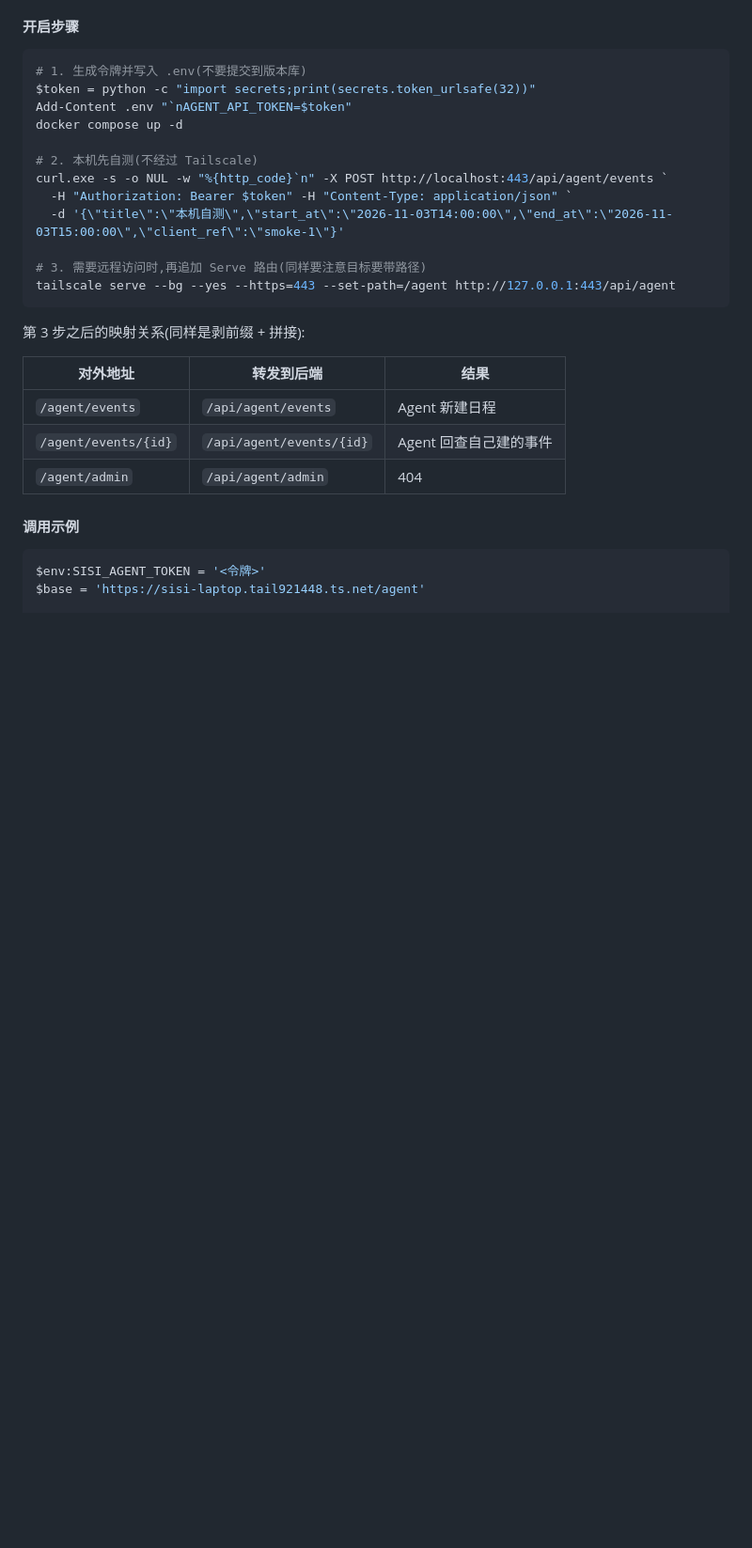
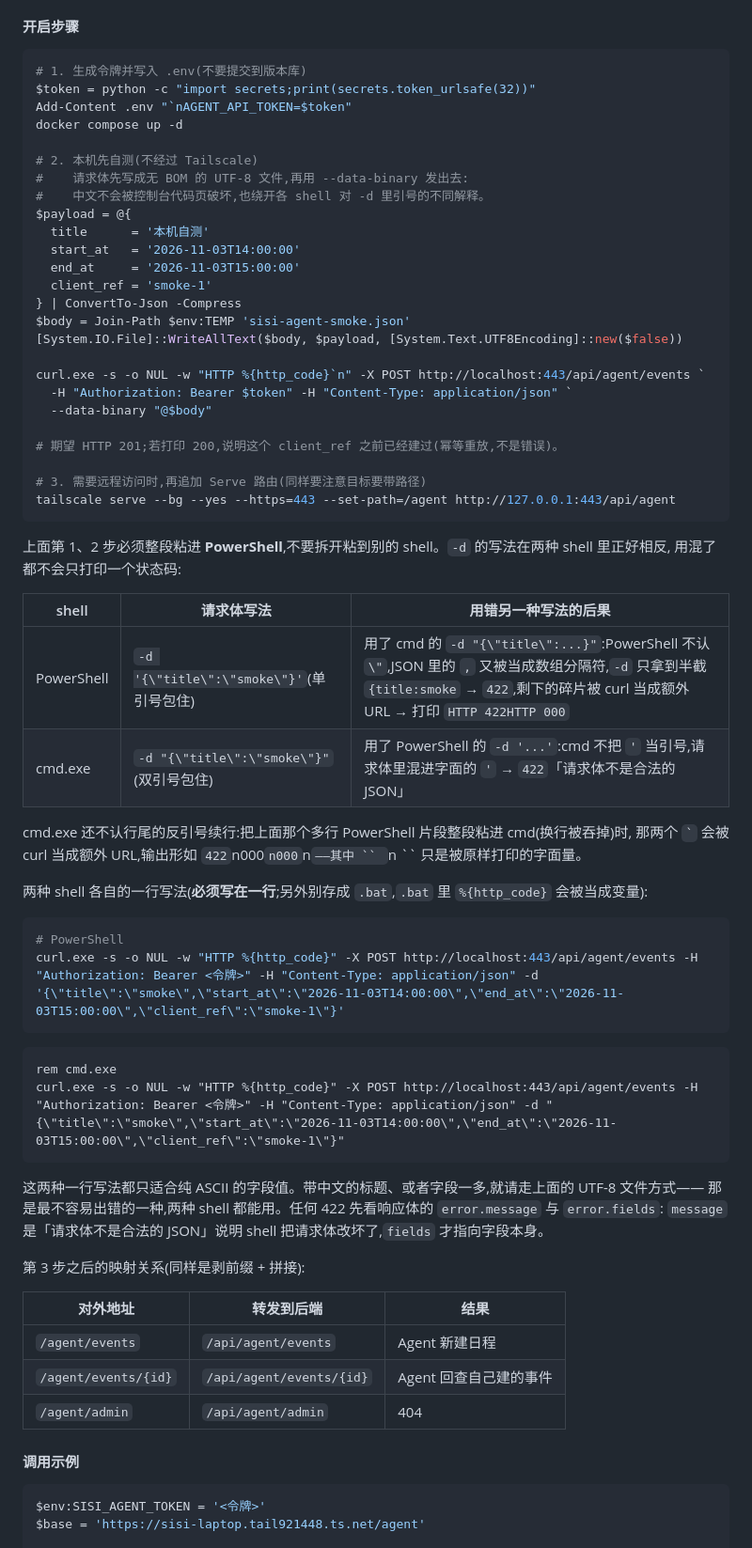
Before and after one commit to xs-www/SisiCalendar, a Markdown page: docs/部署与运维.md, the part around the change. Shown at 94% size. Rendered like a GitHub page; blank space fills up the shorter version.

Commit message:
完善 Agent 接口调用说明

````diff
--- a/docs/部署与运维.md
+++ b/docs/部署与运维.md
@@ -296,13 +296,53 @@ Add-Content .env "`nAGENT_API_TOKEN=$token"
 docker compose up -d
 
 # 2. 本机先自测(不经过 Tailscale)
-curl.exe -s -o NUL -w "%{http_code}`n" -X POST http://localhost:443/api/agent/events `
+#    请求体先写成无 BOM 的 UTF-8 文件,再用 --data-binary 发出去:
+#    中文不会被控制台代码页破坏,也绕开各 shell 对 -d 里引号的不同解释。
+$payload = @{
+  title      = '本机自测'
+  start_at   = '2026-11-03T14:00:00'
+  end_at     = '2026-11-03T15:00:00'
+  client_ref = 'smoke-1'
+} | ConvertTo-Json -Compress
+$body = Join-Path $env:TEMP 'sisi-agent-smoke.json'
+[System.IO.File]::WriteAllText($body, $payload, [System.Text.UTF8Encoding]::new($false))
+
+curl.exe -s -o NUL -w "HTTP %{http_code}`n" -X POST http://localhost:443/api/agent/events `
   -H "Authorization: Bearer $token" -H "Content-Type: application/json" `
-  -d '{\"title\":\"本机自测\",\"start_at\":\"2026-11-03T14:00:00\",\"end_at\":\"2026-11-03T15:00:00\",\"client_ref\":\"smoke-1\"}'
+  --data-binary "@$body"
+
+# 期望 HTTP 201;若打印 200,说明这个 client_ref 之前已经建过(幂等重放,不是错误)。
 
 # 3. 需要远程访问时,再追加 Serve 路由(同样要注意目标要带路径)
 tailscale serve --bg --yes --https=443 --set-path=/agent http://127.0.0.1:443/api/agent
 ```
+
+上面第 1、2 步必须整段粘进 **PowerShell**,不要拆开粘到别的 shell。`-d` 的写法在两种 shell 里正好相反,
+用混了都不会只打印一个状态码:
+
+| shell | 请求体写法 | 用错另一种写法的后果 |
+|---|---|---|
+| PowerShell | `-d '{\"title\":\"smoke\"}'`(单引号包住) | 用了 cmd 的 `-d "{\"title\":...}"`:PowerShell 不认 `\"`,JSON 里的 `,` 又被当成数组分隔符,`-d` 只拿到半截 `{title:smoke` → `422`,剩下的碎片被 curl 当成额外 URL → 打印 `HTTP 422HTTP 000` |
+| cmd.exe | `-d "{\"title\":\"smoke\"}"`(双引号包住) | 用了 PowerShell 的 `-d '...'`:cmd 不把 `'` 当引号,请求体里混进字面的 `'` → `422`「请求体不是合法的 JSON」 |
+
+cmd.exe 还不认行尾的反引号续行:把上面那个多行 PowerShell 片段整段粘进 cmd(换行被吞掉)时,
+那两个 `` ` `` 会被 curl 当成额外 URL,输出形如 `422`n000`n000`n`——其中 `` `n `` 只是被原样打印的字面量。
+
+两种 shell 各自的一行写法(**必须写在一行**;另外别存成 `.bat`,`.bat` 里 `%{http_code}` 会被当成变量):
+
+```powershell
+# PowerShell
+curl.exe -s -o NUL -w "HTTP %{http_code}" -X POST http://localhost:443/api/agent/events -H "Authorization: Bearer <令牌>" -H "Content-Type: application/json" -d '{\"title\":\"smoke\",\"start_at\":\"2026-11-03T14:00:00\",\"end_at\":\"2026-11-03T15:00:00\",\"client_ref\":\"smoke-1\"}'
+```
+
+```bat
+rem cmd.exe
+curl.exe -s -o NUL -w "HTTP %{http_code}" -X POST http://localhost:443/api/agent/events -H "Authorization: Bearer <令牌>" -H "Content-Type: application/json" -d "{\"title\":\"smoke\",\"start_at\":\"2026-11-03T14:00:00\",\"end_at\":\"2026-11-03T15:00:00\",\"client_ref\":\"smoke-1\"}"
+```
+
+这两种一行写法都只适合纯 ASCII 的字段值。带中文的标题、或者字段一多,就请走上面的 UTF-8 文件方式——
+那是最不容易出错的一种,两种 shell 都能用。任何 422 先看响应体的 `error.message` 与 `error.fields`:
+`message` 是「请求体不是合法的 JSON」说明 shell 把请求体改坏了,`fields` 才指向字段本身。
 
 第 3 步之后的映射关系(同样是剥前缀 + 拼接):
 
````
